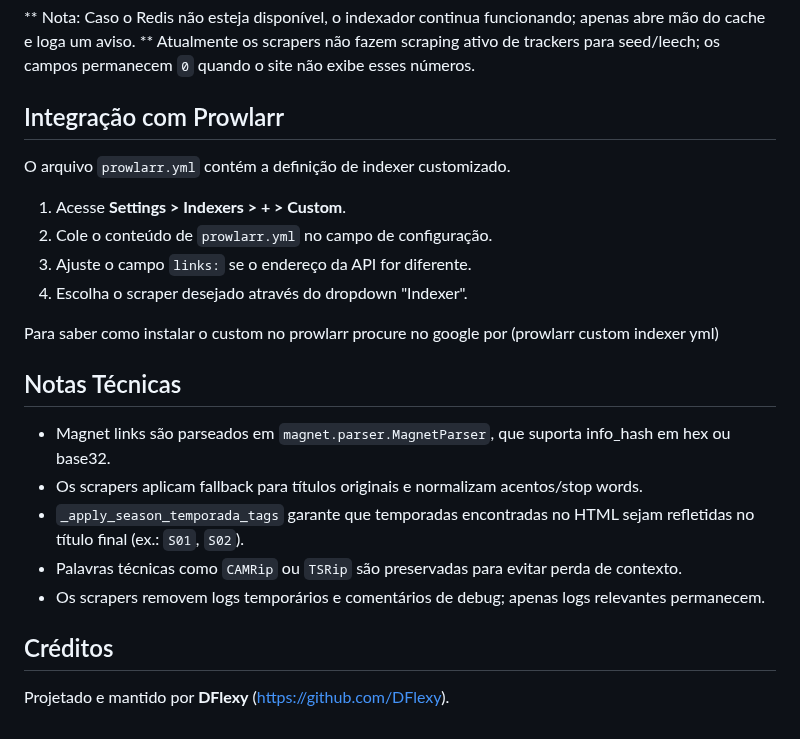
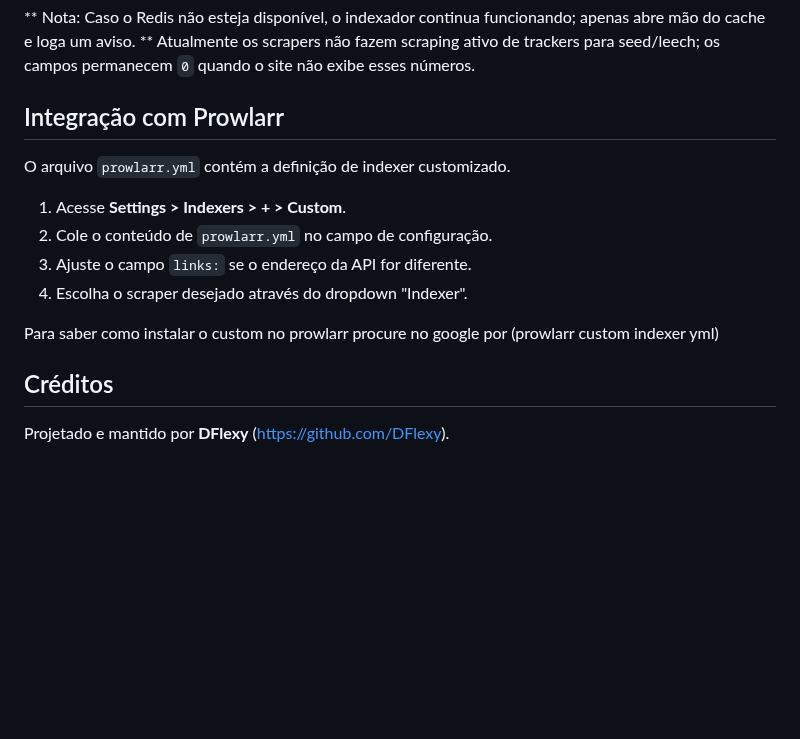
Before and after one commit to DFlexy/dfindexer, a Markdown page: README.md, the part around one of its changes. Drawn GitHub-style; blank space fills up the shorter version.

```diff
--- a/README.md
+++ b/README.md
@@ -88,7 +75,6 @@ docker run -d \
 ** Atualmente os scrapers não fazem scraping ativo de trackers para seed/leech; os campos permanecem `0` quando o site não exibe esses números.
 
 ## Integração com Prowlarr
-
 O arquivo `prowlarr.yml` contém a definição de indexer customizado.
 
 1. Acesse **Settings > Indexers > + > Custom**.
@@ -98,14 +84,5 @@ O arquivo `prowlarr.yml` contém a definição de indexer customizado.
 
 Para saber como instalar o custom no prowlarr procure no google por (prowlarr custom indexer yml)
 
-## Notas Técnicas
-
-- Magnet links são parseados em `magnet.parser.MagnetParser`, que suporta info_hash em hex ou base32.
-- Os scrapers aplicam fallback para títulos originais e normalizam acentos/stop words.
-- `_apply_season_temporada_tags` garante que temporadas encontradas no HTML sejam refletidas no título final (ex.: `S01`, `S02`).
-- Palavras técnicas como `CAMRip` ou `TSRip` são preservadas para evitar perda de contexto.
-- Os scrapers removem logs temporários e comentários de debug; apenas logs relevantes permanecem.
-
 ## Créditos
-
 Projetado e mantido por **DFlexy** (https://github.com/DFlexy).
```
Also changed, not shown: other parts of README.md (+2 -15 lines).
